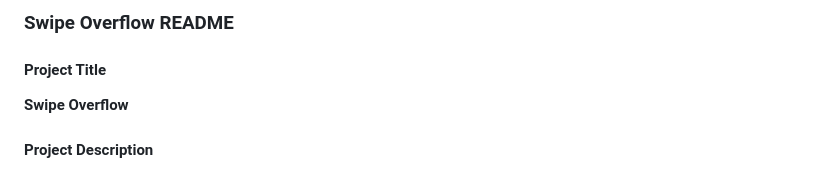
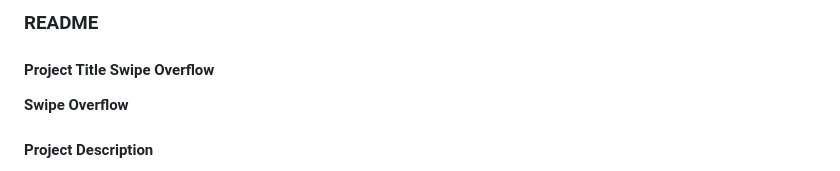
Before and after one commit to AbisekNepal/VTHacks, a Markdown page: README.md, the part around the change. GitHub-like rendering.

```diff
--- a/README.md
+++ b/README.md
@@ -1,6 +1,6 @@
-### Swipe Overflow README
+###  README
 
-#### Project Title
+#### Project Title Swipe Overflow
 **Swipe Overflow**
 
 #### Project Description
```
